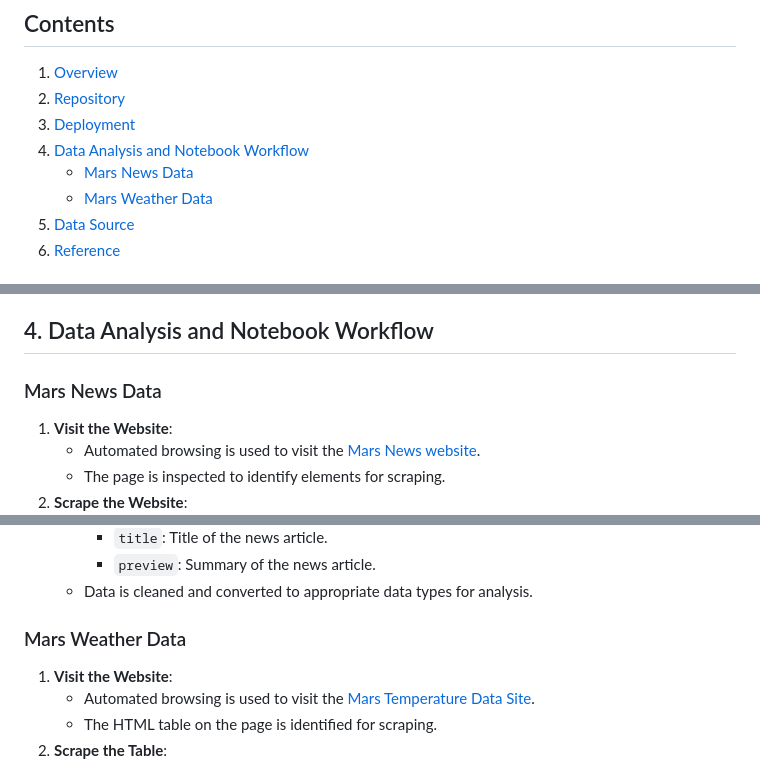
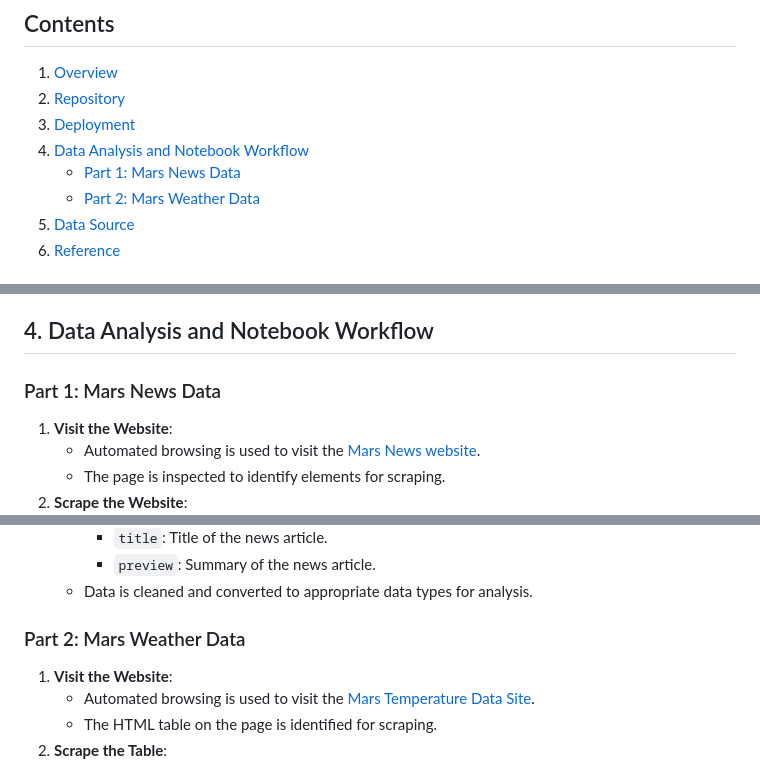
Before and after one commit to bernardtse/web-scraping-challenge, a Markdown page: README.md, 3 parts joined by grey strips. Drawn GitHub-style.

```diff
--- a/README.md
+++ b/README.md
@@ -5,8 +5,8 @@
 2. [Repository](#2-repository)
 3. [Deployment](#3-deployment)
 4. [Data Analysis and Notebook Workflow](#4-data-analysis-and-notebook-workflow)
-    - [Mars News Data](#mars-news-data)
-    - [Mars Weather Data](#mars-weather-data)
+    - [Part 1: Mars News Data](#part-1-mars-news-data)
+    - [Part 2: Mars Weather Data](#part-2-mars-weather-data)
 5. [Data Source](#5-data-source)
 6. [Reference](#6-reference)
 
@@ -38,7 +38,7 @@ To deploy and run the analysis:
 
 ## 4. Data Analysis and Notebook Workflow
 
-### Mars News Data
+### Part 1: Mars News Data
 1. **Visit the Website**:
     - Automated browsing is used to visit the [Mars News website](https://mars.nasa.gov/).
     - The page is inspected to identify elements for scraping.
@@ -53,7 +53,7 @@ To deploy and run the analysis:
         - `preview`: Summary of the news article.
     - Data is cleaned and converted to appropriate data types for analysis.
 
-### Mars Weather Data
+### Part 2: Mars Weather Data
 1. **Visit the Website**:
     - Automated browsing is used to visit the [Mars Temperature Data Site](https://static.bc-edx.com/data/web/mars_facts/temperature.html).
     - The HTML table on the page is identified for scraping.
```
